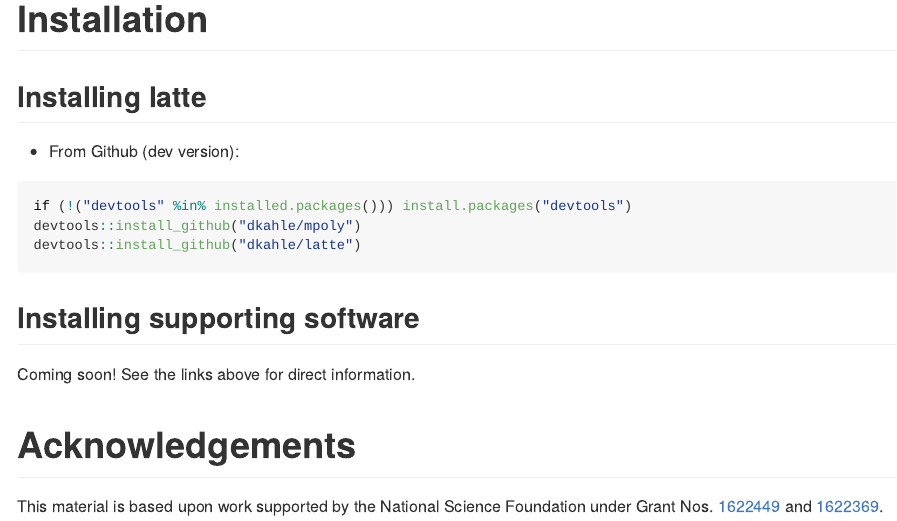
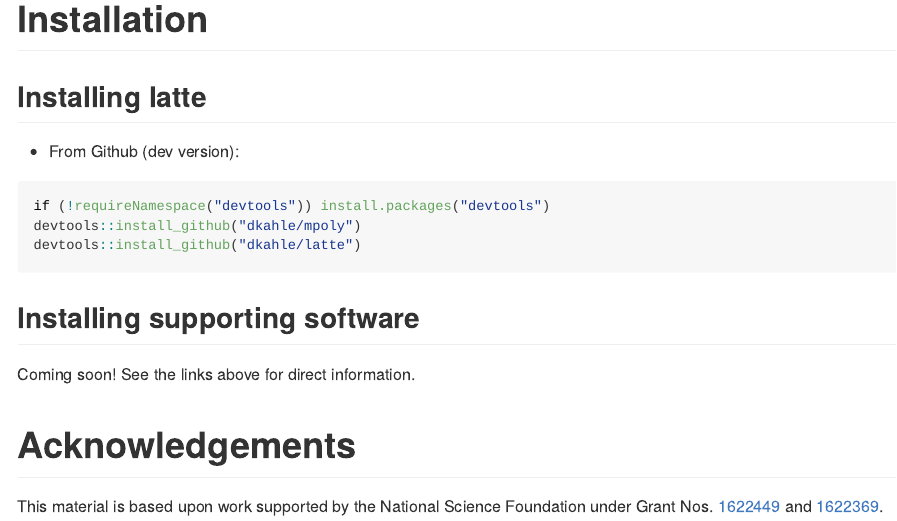
Before and after one commit to dkahle/latte, an R Markdown document (README.Rmd): the page in a window 1100 px wide, from 2640 px down. The pictures show the output file README.md that the author committed with the source, drawn offline in the style of GitHub.

Commit message:
fix install on readme

````diff
--- a/README.Rmd
+++ b/README.Rmd
@@ -90,7 +90,7 @@ ggplot(aes(x = x, y = y), data = polytope) +
 
 * From Github (dev version):
 ```{r, eval=FALSE}
-if (!("devtools" %in% installed.packages())) install.packages("devtools")
+if (!requireNamespace("devtools")) install.packages("devtools")
 devtools::install_github("dkahle/mpoly")
 devtools::install_github("dkahle/latte")
 ```
````
Also changed, not shown: README.md.
